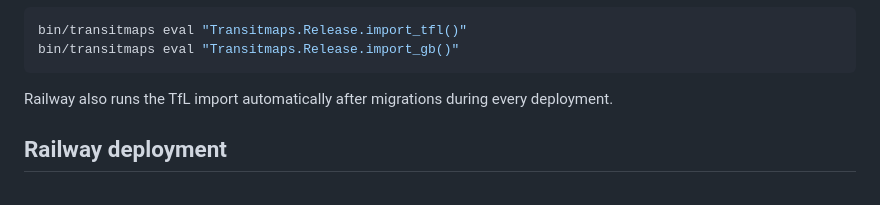
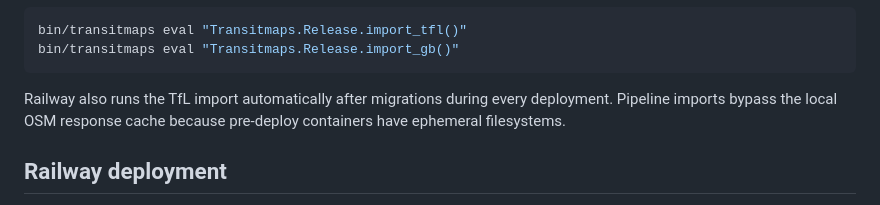
Before and after one commit to LaggySon/transitmaps, a Markdown page: README.md, the part around the change. Drawn GitHub-style.

Commit message:
Clarify pipeline import caching

````diff
--- a/README.md
+++ b/README.md
@@ -90,7 +90,8 @@ bin/transitmaps eval "Transitmaps.Release.import_gb()"
 ```
 
 Railway also runs the TfL import automatically after migrations during every
-deployment.
+deployment. Pipeline imports bypass the local OSM response cache because
+pre-deploy containers have ephemeral filesystems.
 
 ## Railway deployment
 
````
